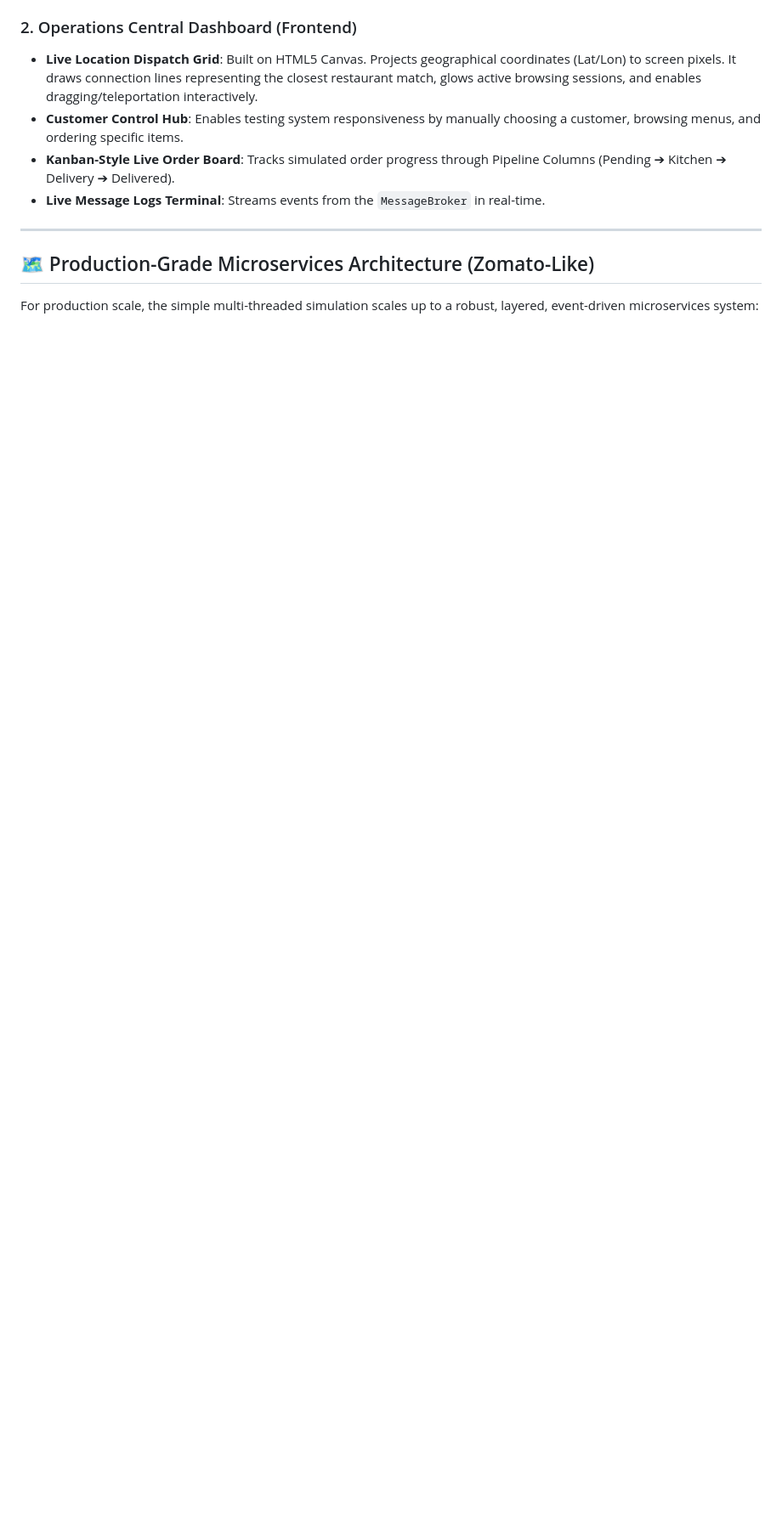
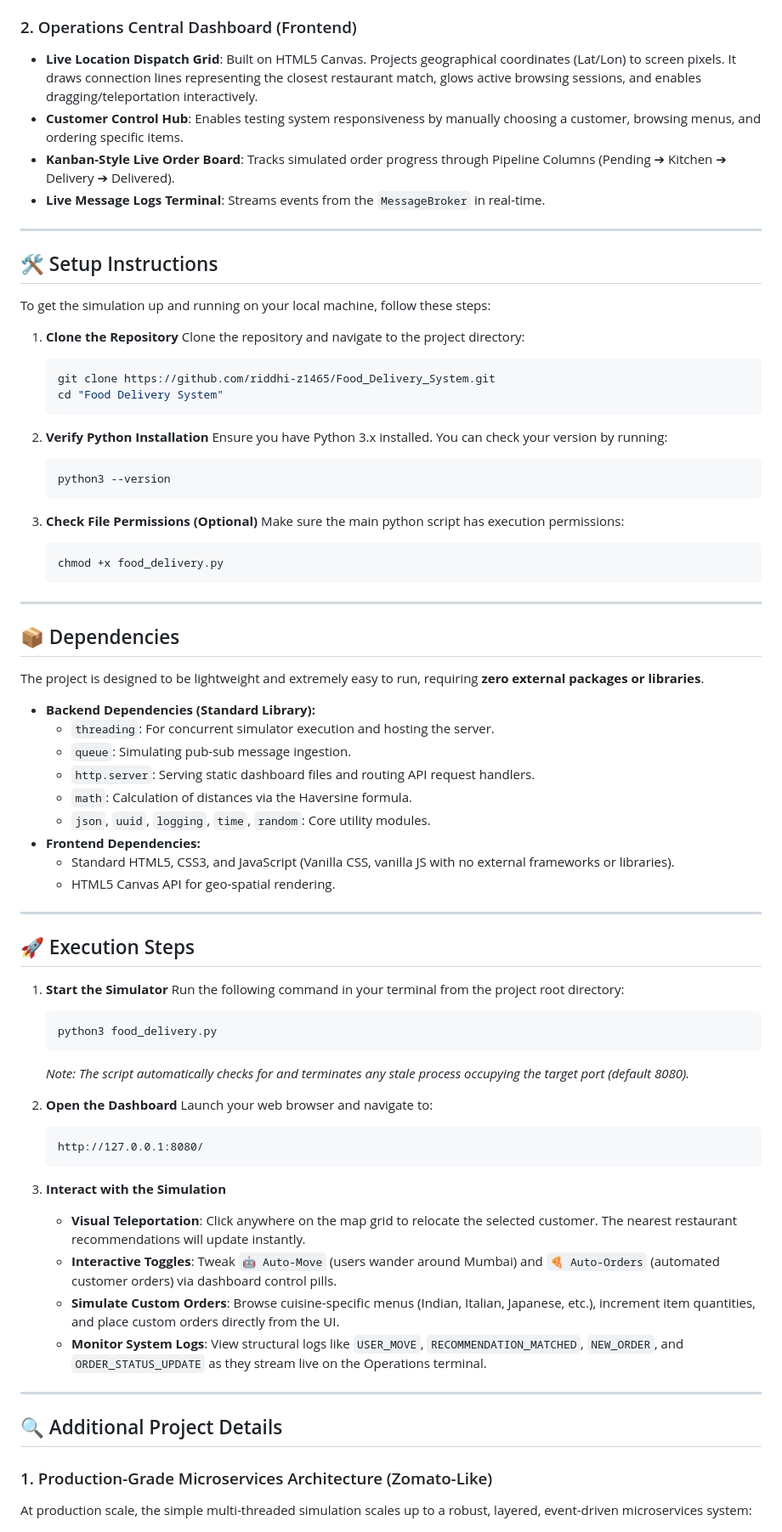
Before and after one commit to riddhi-z1465/Food_Delivery_System, a Markdown page: README.md, the part around one of its changes. Shown at 85% size. Rendered like a GitHub page; blank space fills up the shorter version.

Commit message:
docs: update README.md with project overview, setup, dependencies, execution steps, and details

````diff
--- a/README.md
+++ b/README.md
@@ -23,9 +25,74 @@ A high-performance, multi-threaded simulation mimicking real-time food delivery
 
 ---
 
-## 🗺️ Production-Grade Microservices Architecture (Zomato-Like)
+## 🛠️ Setup Instructions
 
-For production scale, the simple multi-threaded simulation scales up to a robust, layered, event-driven microservices system:
+To get the simulation up and running on your local machine, follow these steps:
+
+1. **Clone the Repository**
+   Clone the repository and navigate to the project directory:
+   ```bash
+   git clone https://github.com/riddhi-z1465/Food_Delivery_System.git
+   cd "Food Delivery System"
+   ```
+
+2. **Verify Python Installation**
+   Ensure you have Python 3.x installed. You can check your version by running:
+   ```bash
+   python3 --version
+   ```
+
+3. **Check File Permissions (Optional)**
+   Make sure the main python script has execution permissions:
+   ```bash
+   chmod +x food_delivery.py
+   ```
+
+---
+
+## 📦 Dependencies
+
+The project is designed to be lightweight and extremely easy to run, requiring **zero external packages or libraries**.
+
+* **Backend Dependencies (Standard Library):**
+  - `threading`: For concurrent simulator execution and hosting the server.
+  - `queue`: Simulating pub-sub message ingestion.
+  - `http.server`: Serving static dashboard files and routing API request handlers.
+  - `math`: Calculation of distances via the Haversine formula.
+  - `json`, `uuid`, `logging`, `time`, `random`: Core utility modules.
+* **Frontend Dependencies:**
+  - Standard HTML5, CSS3, and JavaScript (Vanilla CSS, vanilla JS with no external frameworks or libraries).
+  - HTML5 Canvas API for geo-spatial rendering.
+
+---
+
+## 🚀 Execution Steps
+
+1. **Start the Simulator**
+   Run the following command in your terminal from the project root directory:
+   ```bash
+   python3 food_delivery.py
+   ```
+   *Note: The script automatically checks for and terminates any stale process occupying the target port (default 8080).*
+
+2. **Open the Dashboard**
+   Launch your web browser and navigate to:
+   ```
+   http://127.0.0.1:8080/
+   ```
+
+3. **Interact with the Simulation**
+   * **Visual Teleportation**: Click anywhere on the map grid to relocate the selected customer. The nearest restaurant recommendations will update instantly.
+   * **Interactive Toggles**: Tweak `🤖 Auto-Move` (users wander around Mumbai) and `🍕 Auto-Orders` (automated customer orders) via dashboard control pills.
+   * **Simulate Custom Orders**: Browse cuisine-specific menus (Indian, Italian, Japanese, etc.), increment item quantities, and place custom orders directly from the UI.
+   * **Monitor System Logs**: View structural logs like `USER_MOVE`, `RECOMMENDATION_MATCHED`, `NEW_ORDER`, and `ORDER_STATUS_UPDATE` as they stream live on the Operations terminal.
+
+---
+
+## 🔍 Additional Project Details
+
+### 1. Production-Grade Microservices Architecture (Zomato-Like)
+At production scale, the simple multi-threaded simulation scales up to a robust, layered, event-driven microservices system:
 
 ![Production-Scale Architecture](system_architechture.png)
 
````
Also changed, not shown: other parts of README.md (+50 -84 lines).
